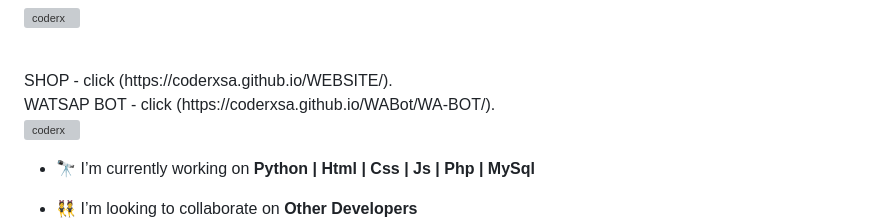
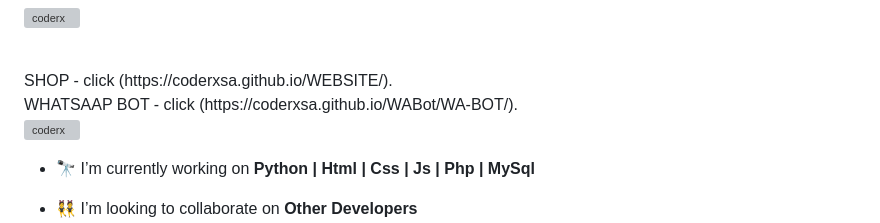
Before and after one commit to coderxsa/coderxsa, a Markdown page: README.md, the part around the change. Rendered like a GitHub page; grey boxes are pictures that could not be loaded.

```diff
--- a/README.md
+++ b/README.md
@@ -5,7 +5,7 @@
 <br>
 SHOP - click (https://coderxsa.github.io/WEBSITE/).
 <br>
-WATSAP BOT - click (https://coderxsa.github.io/WABot/WA-BOT/).
+WHATSAAP BOT - click (https://coderxsa.github.io/WABot/WA-BOT/).
 
 <br>
 <p align="left"> <a href="https://github.com/ryo-ma/github-profile-trophy"><img src="https://github-profile-trophy.vercel.app/?username=coderx" alt="coderx" /></a> </p>
```
